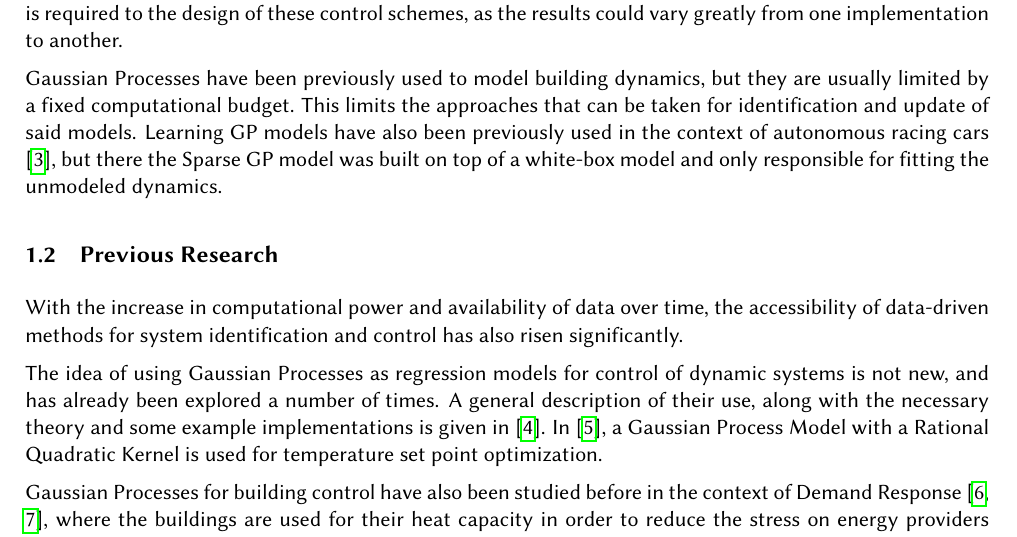
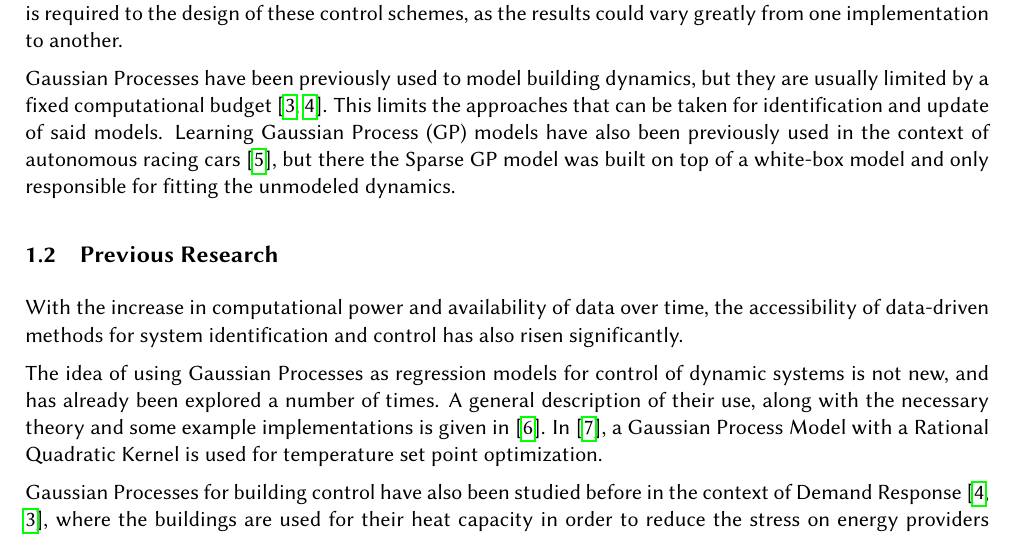
Before and after one commit to Radu-C-Martin/Master-Thesis, a LaTeX thesis (thesis.tex, which reads Sections/10_Introduction.tex): part of page 5 of 58, cut so that both start at the same text. Compiled offline with pdfLaTeX.

Commit message:
Fixed missing reference

```diff
--- a/Sections/10_Introduction.tex
+++ b/Sections/10_Introduction.tex
@@ -17,12 +17,14 @@ design of these control schemes, as the results could vary greatly from one
 implementation to another.
 
 Gaussian Processes have been previously used to model building dynamics, but
-they are usually limited by a fixed computational budget. This limits the
-approaches that can be taken for identification and update of said models.
-Learning \acrshort{gp} models have also been previously used in the context of
-autonomous racing cars \cite{kabzanLearningBasedModelPredictive2019}, but there
-the Sparse \acrshort{gp} model was built on top of a white-box model and only
-responsible for fitting the unmodeled dynamics.
+they are usually limited by a fixed computational
+budget~\cite{jainLearningControlUsing2018,nghiemDatadrivenDemandResponse2017}.
+This limits the approaches that can be taken for identification and update of
+said models.  Learning \acrfull{gp} models have also been previously used in
+the context of autonomous racing cars
+\cite{kabzanLearningBasedModelPredictive2019}, but there the Sparse
+\acrshort{gp} model was built on top of a white-box model and only responsible
+for fitting the unmodeled dynamics.
 
 \subsection{Previous Research}
 With the increase in computational power and availability of data  over time,
```
